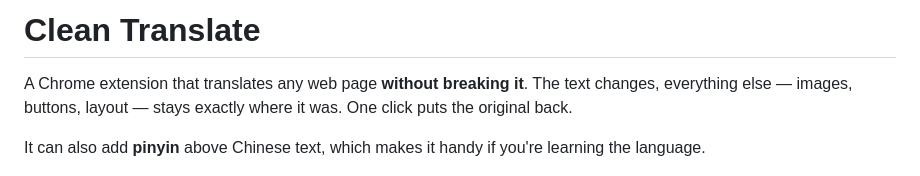
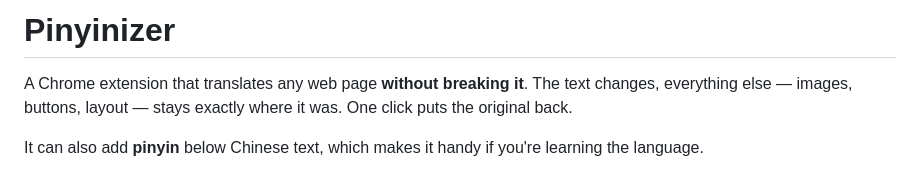
Before and after one commit to RoidaVinci/Pinyinizer, a Markdown page: README.md, the part around the change. Rendered like a GitHub page.

Commit message:
Rename project to Pinyinizer and adjust README
Updated project name and changed pinyin placement.

```diff
--- a/README.md
+++ b/README.md
@@ -1,10 +1,10 @@
-# Clean Translate
+# Pinyinizer
 
 A Chrome extension that translates any web page **without breaking it**. The
 text changes, everything else — images, buttons, layout — stays exactly where it
 was. One click puts the original back.
 
-It can also add **pinyin** above Chinese text, which makes it handy if you're
+It can also add **pinyin** below Chinese text, which makes it handy if you're
 learning the language.
 
 <p align="center">
```
